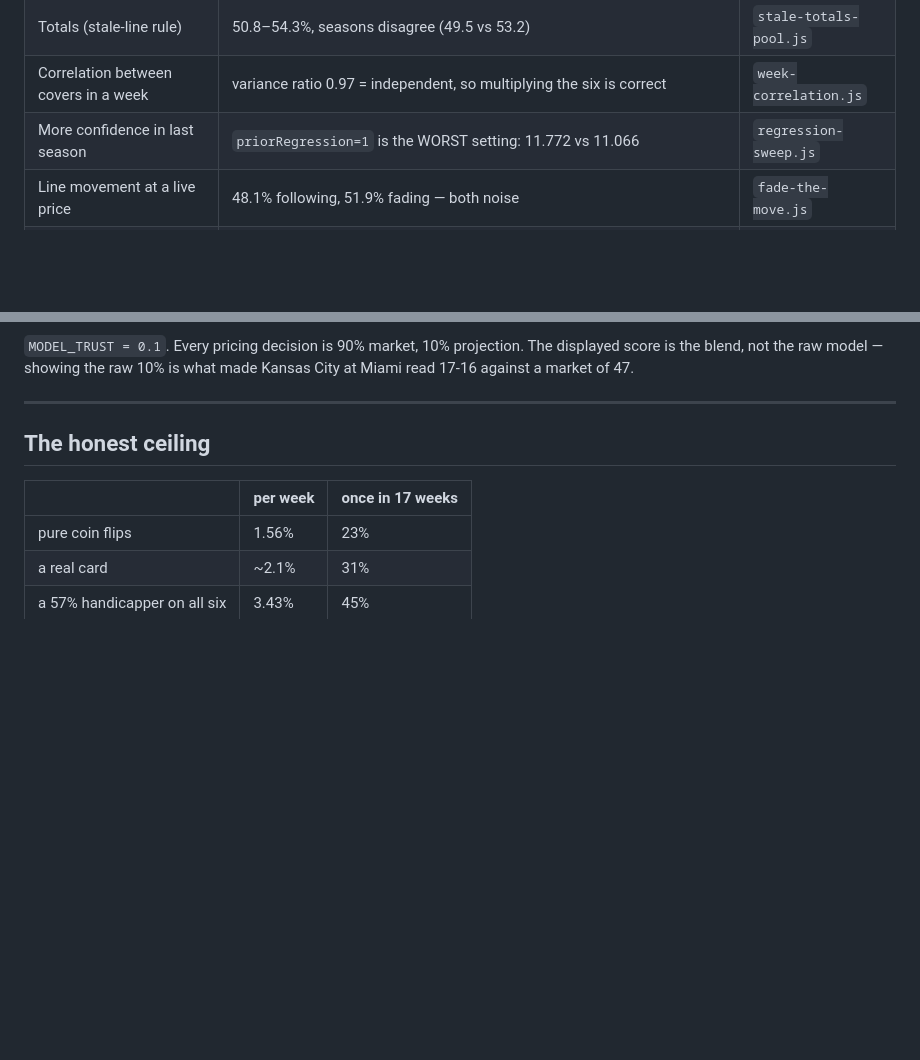
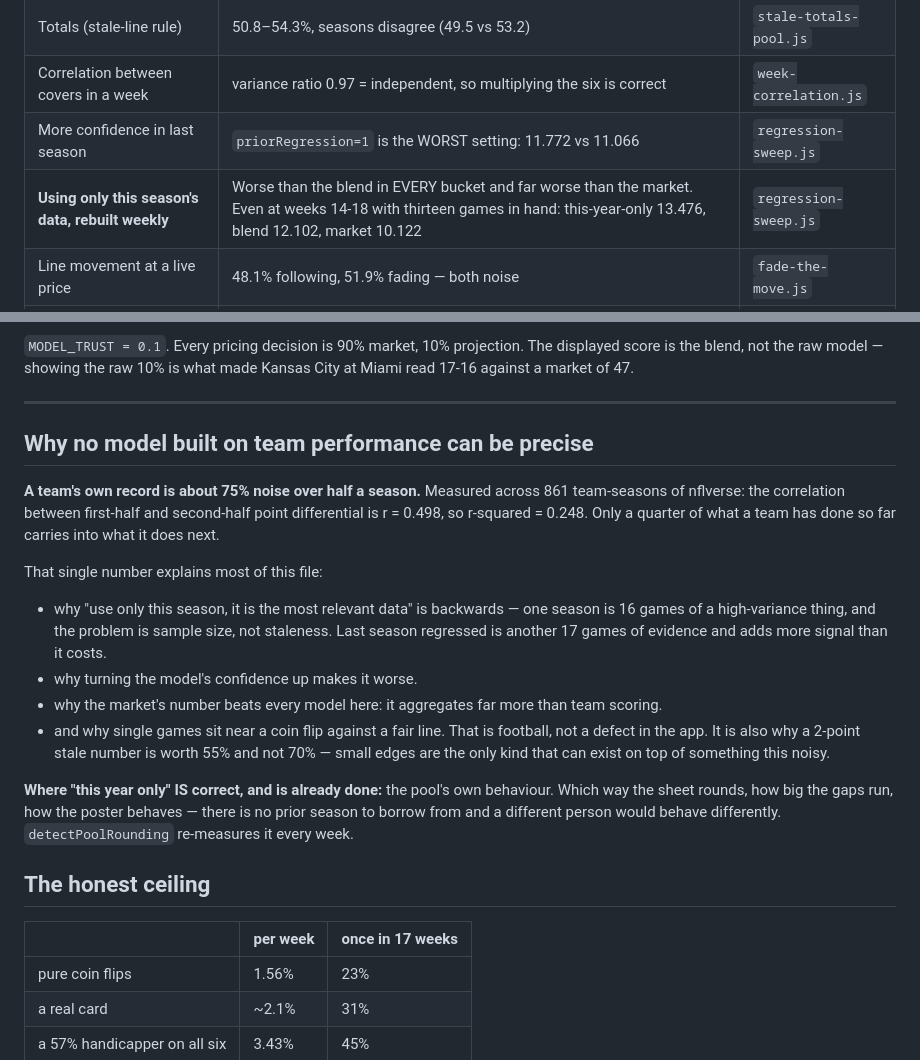
Before and after one commit to dadestefano1024-lgtm/sports-prediction-agent, a Markdown page: CLAUDE.md, 2 parts joined by grey strips. Rendered like a GitHub page; blank space fills up the shorter version.

Commit message:
Record why no team-performance model can be precise: 75% of a season is noise
"What if we based everything only on data from this year, and built on it every
week?" Tested, and it is worse than the blend in every bucket of the season:

  bucket      market   this year only   blend
  wk 2-4      10.500   14.427           11.124
  wk 5-8      10.052   11.878           11.111
  wk 9-13      8.701   12.130           10.002
  wk 14-18    10.122   13.476           12.102

Even with thirteen games in hand it is 1.4 points worse than blending the prior
season in, and 3.4 worse than the market.

The reason, measured rather than asserted: across 861 team-seasons of nflverse, the
correlation between a team's first-half and second-half point differential is
r = 0.498. r-squared is 0.248, so only about a quarter of what a team has done so
far carries into what it does next. Roughly 75% of a half-season record is noise.

The problem with one season is therefore not staleness, it is sample size. 16 games
of a high-variance sport is a small sample, and last season regressed halfway is
another 17 games of evidence that adds more signal than it costs.

That one figure explains most of CLAUDE.md: why more confidence makes the model
worse, why the market beats every model in the file, and why single games sit near
a coin flip against a fair line. It is also why a 2-point stale number is worth 55%
and not 70% -- a small edge is the only kind that can sit on top of something this
noisy.

Where "this year only" IS right, and is already implemented: the pool's own
behaviour. Which way the sheet rounds and how big the gaps run have no prior season
to borrow from, and detectPoolRounding re-measures both every week.

Co-Authored-By: Claude Opus 5 <noreply@anthropic.com>

```diff
--- a/CLAUDE.md
+++ b/CLAUDE.md
@@ -76,6 +76,7 @@ Each cost real work. Numbers, not opinions.
 | Totals (stale-line rule) | 50.8–54.3%, seasons disagree (49.5 vs 53.2) | `stale-totals-pool.js` |
 | Correlation between covers in a week | variance ratio 0.97 = independent, so multiplying the six is correct | `week-correlation.js` |
 | More confidence in last season | `priorRegression=1` is the WORST setting: 11.772 vs 11.066 | `regression-sweep.js` |
+| **Using only this season's data, rebuilt weekly** | Worse than the blend in EVERY bucket and far worse than the market. Even at weeks 14-18 with thirteen games in hand: this-year-only 13.476, blend 12.102, market 10.122 | `regression-sweep.js` |
 | Line movement at a live price | 48.1% following, 51.9% fading — both noise | `fade-the-move.js` |
 | **An EPA-per-play model** (nflverse play-by-play, opponent-blended, scale fitted on 2023 and tested on 2024-25) | **0.67 points better than the points model** — 10.405 MAE against 11.07 — and still loses to the closing line at 9.807 and even the opening line at 9.939. Kill criterion met: no bet in it as a game-predictor | `epa-build.js`, `epa-test.js` |
 | Using a model to PREDICT the line movement, then betting the opener | Fails, and only visibly so once the right baseline is used. Lines drift **+0.228 pts toward home** open-to-close, so raw CLV flatters anything home-leaning and the model leans home 56.6% of the time. Against backing home at every opener, the EXCESS CLV is negative in every bucket, and at 6+ points of disagreement it is −1.000 with a 28.6% win rate — the model's strongest opinions are its worst | `epa-test.js` |
@@ -149,6 +150,32 @@ displayed score is the blend, not the raw model — showing the raw 10% is what
 Kansas City at Miami read 17-16 against a market of 47.
 
 ---
+
+## Why no model built on team performance can be precise
+
+**A team's own record is about 75% noise over half a season.** Measured across 861
+team-seasons of nflverse: the correlation between first-half and second-half point
+differential is r = 0.498, so r-squared = 0.248. Only a quarter of what a team has
+done so far carries into what it does next.
+
+That single number explains most of this file:
+
+- why "use only this season, it is the most relevant data" is backwards — one
+  season is 16 games of a high-variance thing, and the problem is sample size, not
+  staleness. Last season regressed is another 17 games of evidence and adds more
+  signal than it costs.
+- why turning the model's confidence up makes it worse.
+- why the market's number beats every model here: it aggregates far more than team
+  scoring.
+- and why single games sit near a coin flip against a fair line. That is football,
+  not a defect in the app. It is also why a 2-point stale number is worth 55% and
+  not 70% — small edges are the only kind that can exist on top of something this
+  noisy.
+
+**Where "this year only" IS correct, and is already done:** the pool's own
+behaviour. Which way the sheet rounds, how big the gaps run, how the poster
+behaves — there is no prior season to borrow from and a different person would
+behave differently. `detectPoolRounding` re-measures it every week.
 
 ## The honest ceiling
 
```
